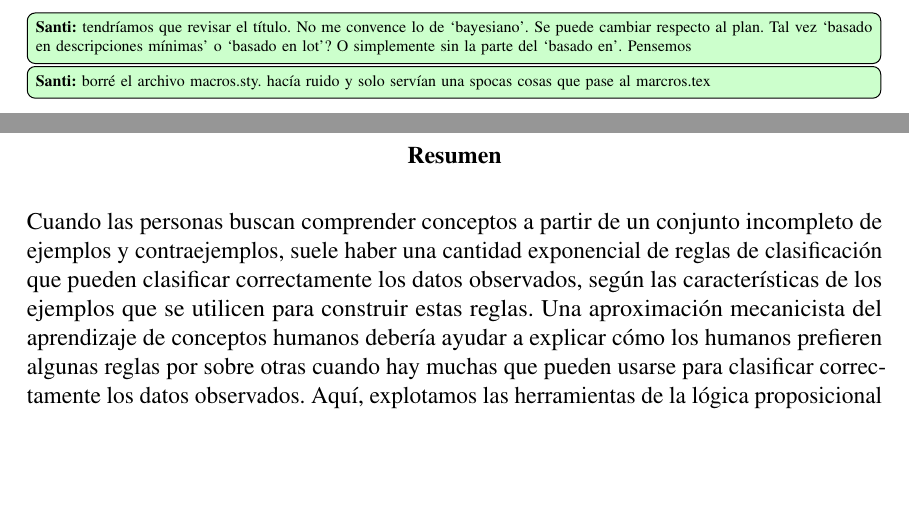
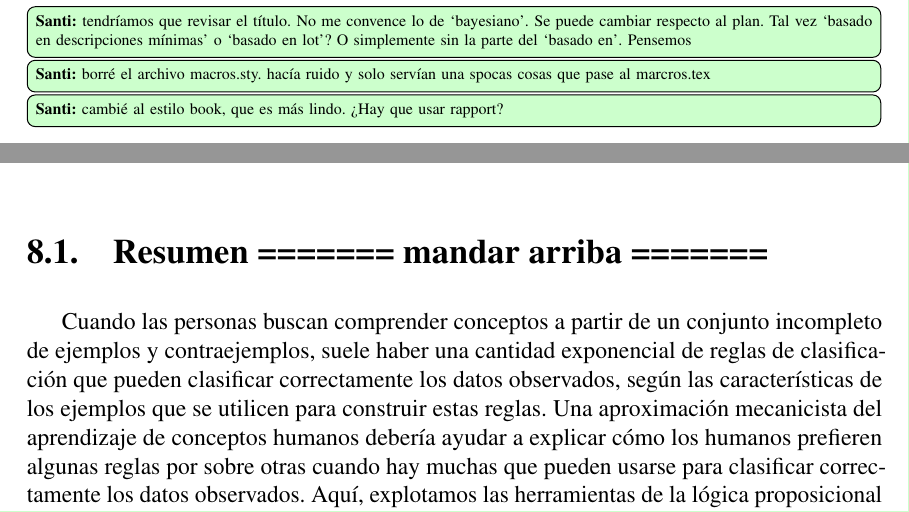
Before and after one commit to sfigueir/Sergio-Tesis-Doctoral, a LaTeX thesis (main.tex, which reads papers/behavior_research_methods.tex): two parts of pages 1 and 56 of 179 before the commit and two parts of pages 1 and 65 of 190 after it, joined at a grey line, cut so that both start at the same text, the shorter picture padded with empty space. Compiled offline with pdfLaTeX.

Commit message:
cambié a estilo book

```diff
--- a/main.tex
+++ b/main.tex
@@ -1,4 +1,4 @@
-\documentclass[letterpaper,12pt,openright]{report}
+\documentclass[letterpaper,12pt,openright]{book}
 
 %Para incluir subsubsection en la tabla de contenidos
 \setcounter{tocdepth}{3}
@@ -70,6 +70,8 @@
 
 \widesanti{borré el archivo macros.sty. hacía ruido y solo servían una spocas cosas que pase al marcros.tex}
 
+\widesanti{cambié al estilo book, que es más lindo. ¿Hay que usar rapport?}
+
 
 \newgeometry{top=30mm, bottom=10mm}
     \include{portada}
--- a/papers/behavior_research_methods.tex
+++ b/papers/behavior_research_methods.tex
@@ -3,9 +3,9 @@
 
 \chapter{Un marco lógico para estudiar aprendizaje de conceptos en presencia de explicaciones múltiples}\label{chapter:BRM}
 
-
-\begin{abstract}
+\section{Resumen ======= mandar arriba =======}
+% \begin{abstract}
 % When people seek to understand concepts from an incomplete set of examples and counterexamples, there is usually an exponentially large number of classification rules that can correctly classify the observed data, depending on which features of the examples are used to construct these rules. A mechanistic approximation of human concept-learning should help to explain how humans prefer some rules over others when there are many that can be used to correctly classify the observed data. Here, we exploit the tools of propositional logic to develop an experimental framework that controls the minimal rules that are \textit{simultaneously} consistent with the presented examples. For example, our framework allows us to present participants with concepts consistent with a disjunction \textit{and also} with a conjunction, depending on which features are used to build the rule. Similarly, it allows us to present concepts that are simultaneously consistent with two or more rules of different complexity and using different features. Importantly, our framework fully controls which minimal rules compete to explain the examples and is able to recover the features used by the participant to build the classification rule, without relying on supplementary attention-tracking mechanisms (e.g.\ eye-tracking). We exploit our framework in an experiment with a sequence of such competitive trials, illustrating the emergence of various transfer effects that bias participants' prior attention to specific sets of features during learning.
 Cuando las personas buscan comprender conceptos a partir de un conjunto incompleto de ejemplos y contraejemplos, suele haber una cantidad exponencial de reglas de clasificación que pueden clasificar correctamente los datos observados, según las características de los ejemplos que se utilicen para construir estas reglas. Una aproximación mecanicista del aprendizaje de conceptos humanos debería ayudar a explicar cómo los humanos prefieren algunas reglas por sobre otras cuando hay muchas que pueden usarse para clasificar correctamente los datos observados. Aquí, explotamos las herramientas de la lógica proposicional para desarrollar un marco experimental que controle las reglas mínimas que son \textit{simultáneamente} consistentes con los ejemplos presentados. Por ejemplo, nuestro marco nos permite presentar a los participantes conceptos consistentes con una disyunción \textit{y también} con una conjunción, dependiendo de qué características se usen para construir la regla. Del mismo modo, nos permite presentar conceptos que son simultáneamente consistentes con dos o más reglas de diferente complejidad y que utilizan diferentes características. Es importante destacar que nuestro marco controla completamente qué reglas mínimas compiten para explicar los ejemplos y es capaz de recuperar las características utilizadas por el participante para construir la regla de clasificación, sin depender de mecanismos complementarios de seguimiento de la atención (por ejemplo, {\em eye-tracking}). Explotamos nuestro marco en un experimento con una secuencia pruebas competitivas como las mencionadas, e ilustramos la aparición de varios efectos de transferencia que sesgan la atención previa de los participantes a conjuntos específicos de características durante el aprendizaje.
-\end{abstract}
+%\end{abstract}
 
```
Also changed, not shown: papers/behavior_research_methods.tex (4 more changed lines), 24 other files.
